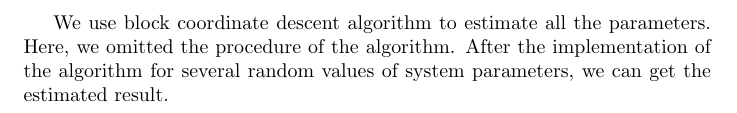
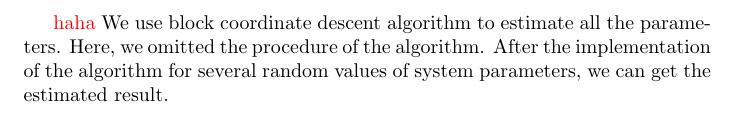
Before and after one commit to cainmagi/Deconv-for-SS-estimation, a LaTeX document (note-1.tex): part of page 2 of 2, cut so that both start at the same text. Compiled offline with pdfLaTeX.

Commit message:
Updates from Overleaf

```diff
--- a/note-1.tex
+++ b/note-1.tex
@@ -1,6 +1,7 @@
 \documentclass[]{article}
 
 \usepackage{amsmath,amssymb,amsbsy}
+\usepackage{color}
 %opening
 \title{Multichannel Deconvolution of Skin Conductance Data: Concurrent Speration of Tonic and Phasic Component}
 \author{Jin Lu}
@@ -38,6 +39,6 @@ Then, we include the l2-norm penalization term with regularization parameter to
   \end{align}
 \end{subequations}
 
-We use block coordinate descent algorithm to estimate all the parameters. Here, we omitted the procedure of the algorithm. After the implementation of the algorithm for several random values of system parameters, we can get the estimated result.
+{\color{red} haha} We use block coordinate descent algorithm to estimate all the parameters. Here, we omitted the procedure of the algorithm. After the implementation of the algorithm for several random values of system parameters, we can get the estimated result.
 
 \end{document}
```
